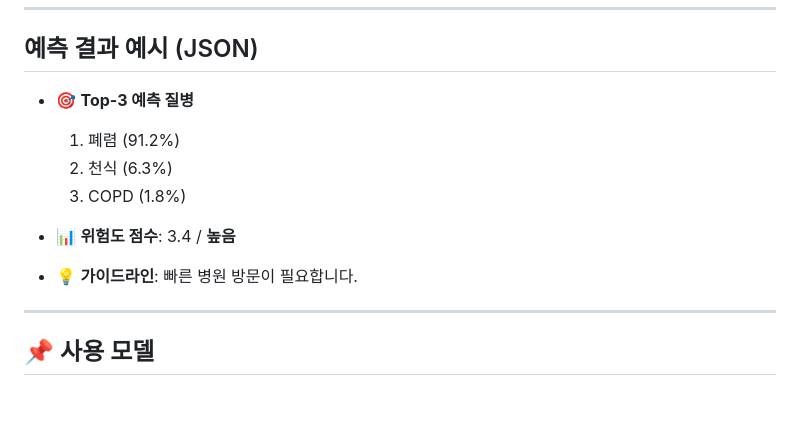
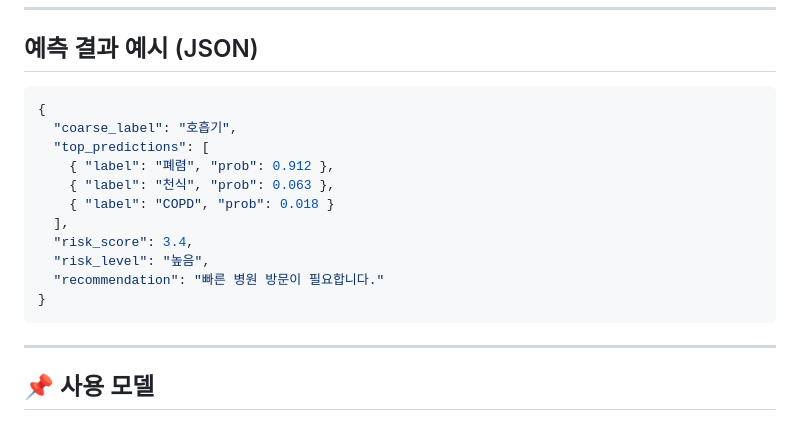
Before and after one commit to parkseunghan/2025-1-comprehensive-project, a Markdown page: AI/README.md, the part around the change. Rendered like a GitHub page.

Commit message:
README 수정

````diff
--- a/AI/README.md
+++ b/AI/README.md
@@ -82,13 +82,19 @@ python predict_demo.py
 ---
 
 ## 예측 결과 예시 (JSON)
-- 🎯 **Top-3 예측 질병**
-  1. 폐렴 (91.2%)
-  2. 천식 (6.3%)
-  3. COPD (1.8%)
-
-- 📊 **위험도 점수**: 3.4 / **높음**
-- 💡 **가이드라인**: 빠른 병원 방문이 필요합니다.
+```json
+{
+  "coarse_label": "호흡기",
+  "top_predictions": [
+    { "label": "폐렴", "prob": 0.912 },
+    { "label": "천식", "prob": 0.063 },
+    { "label": "COPD", "prob": 0.018 }
+  ],
+  "risk_score": 3.4,
+  "risk_level": "높음",
+  "recommendation": "빠른 병원 방문이 필요합니다."
+}
+```
 
 ---
 
````
